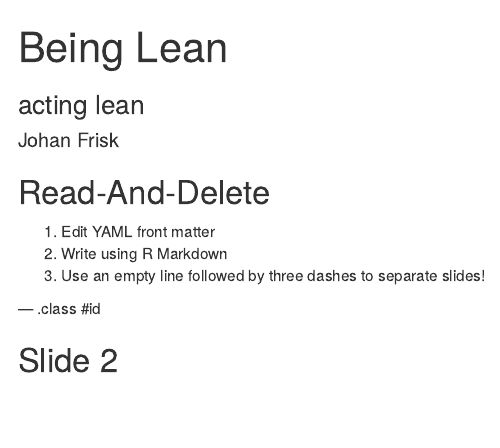
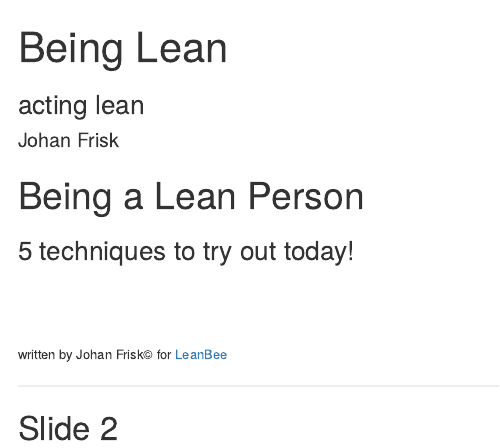
Before and after one commit to johanfrisk/being-lean-slides, an R Markdown document (index.Rmd): the page in a window 1100 px wide, from its top. Rendered offline with R 4.5, knitr and Pandoc, with nearby package versions.

Commit message:
just a stub

```diff
--- a/index.Rmd
+++ b/index.Rmd
@@ -18,12 +18,14 @@ mode        : selfcontained # {standalone, draft}
 knit        : slidify::knit2slides
 ---
 
-## Read-And-Delete
+# Being a Lean Person
+### 5 techniques to try out today!
 
-1. Edit YAML front matter
-2. Write using R Markdown
-3. Use an empty line followed by three dashes to separate slides!
+<br>
+<br>
+<br>
+<small>written by Johan Frisk&copy; for [LeanBee](http://leanbee.se)</small>
 
---- .class #id
+---
 
 ## Slide 2
```
Also changed, not shown: index.html, index.md.
